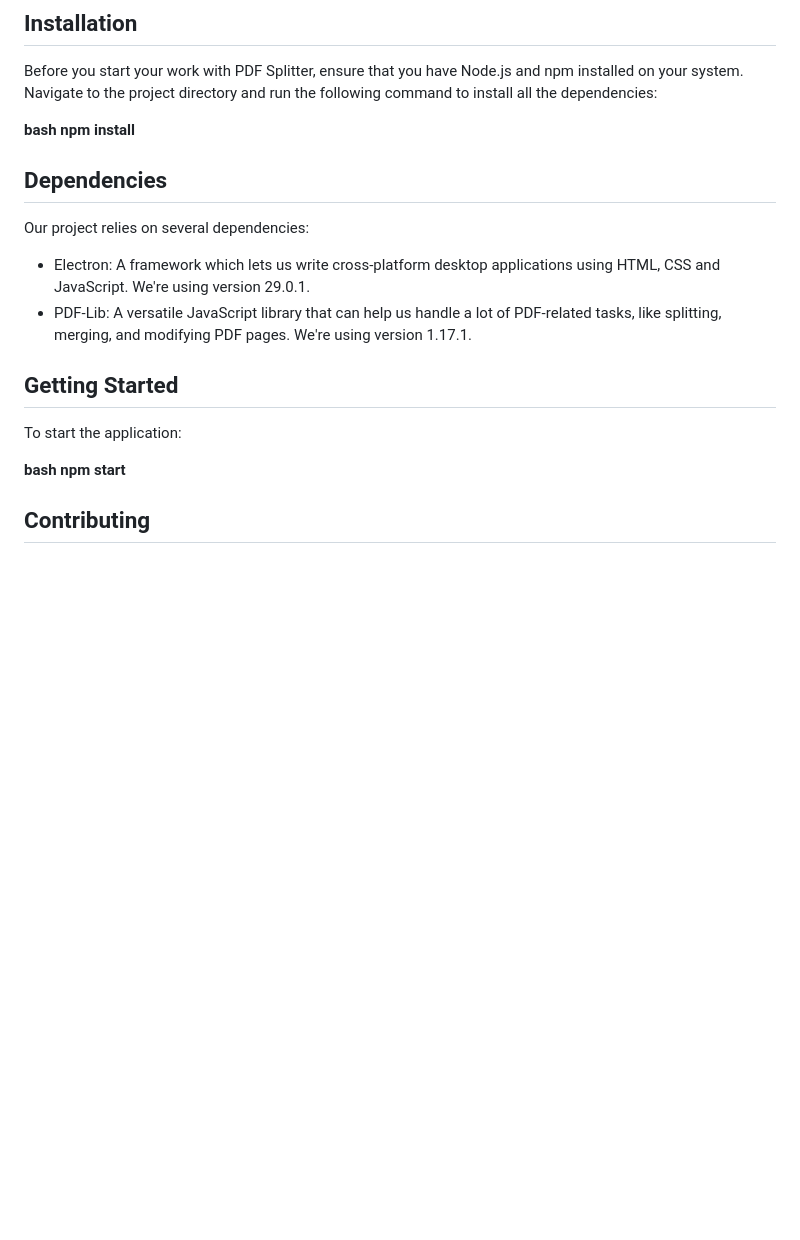
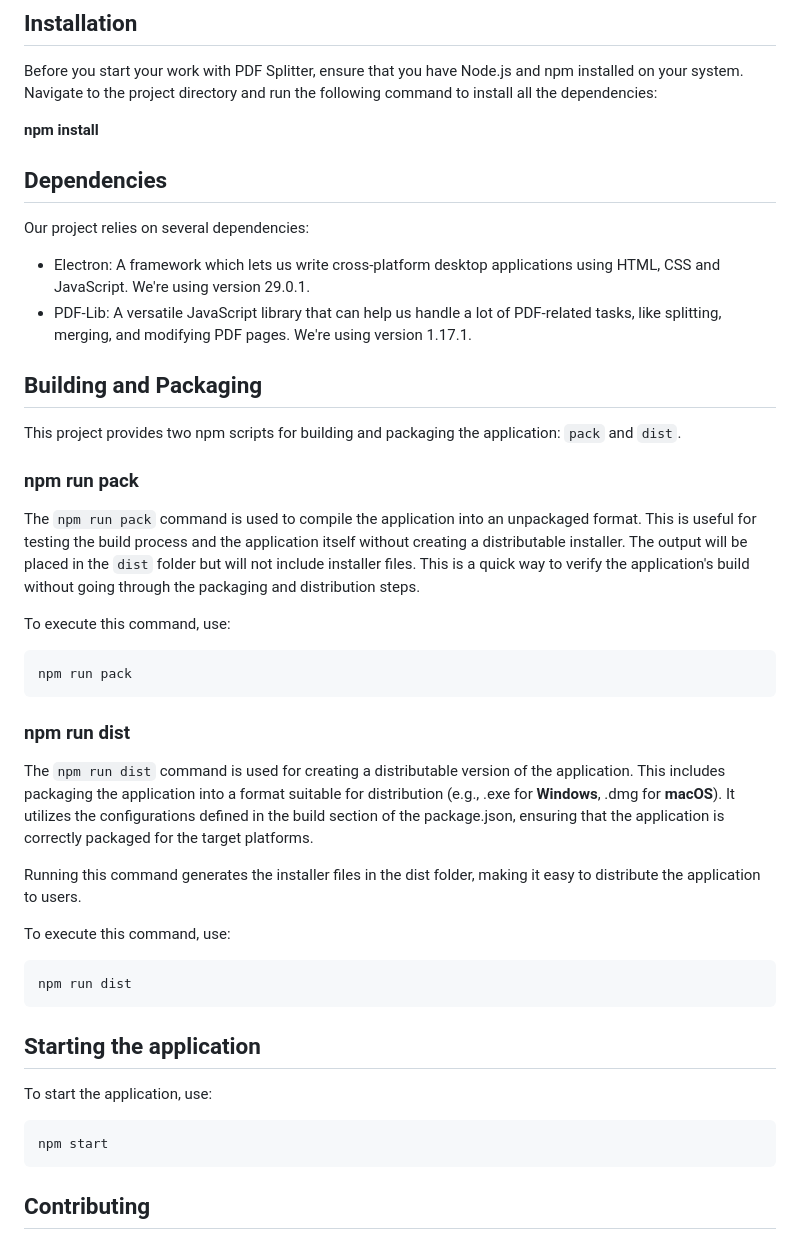
Before and after one commit to biroattila89/pdf-splitter, a Markdown page: README.md, the part around the change. Rendered like a GitHub page; blank space fills up the shorter version.

Commit message:
Update README with build and package instructions
Revised the README documentation to include specific instructions for building an unpackaged format and creating a distributable version of the application. The 'npm run pack' and 'npm run dist' commands were introduced along with their detailed usages. This will help developers better understand how to test, compile, distribute and use the application.

````diff
--- a/README.md
+++ b/README.md
@@ -6,7 +6,7 @@ The PDF Splitter is an Electron-based project. This application is used to split
 
 Before you start your work with PDF Splitter, ensure that you have Node.js and npm installed on your system. Navigate to the project directory and run the following command to install all the dependencies:
 
-**bash npm install**
+**npm install**
 
 ## Dependencies
 Our project relies on several dependencies:
@@ -14,10 +14,37 @@ Our project relies on several dependencies:
 - Electron: A framework which lets us write cross-platform desktop applications using HTML, CSS and JavaScript. We're using version 29.0.1.
 - PDF-Lib: A versatile JavaScript library that can help us handle a lot of PDF-related tasks, like splitting, merging, and modifying PDF pages. We're using version 1.17.1.
 
-## Getting Started
-To start the application:
+## Building and Packaging
 
-**bash npm start**
+This project provides two npm scripts for building and packaging the application: `pack` and `dist`.
+
+### npm run pack
+
+The `npm run pack` command is used to compile the application into an unpackaged format. This is useful for testing the build process and the application itself without creating a distributable installer. The output will be placed in the `dist` folder but will not include installer files. This is a quick way to verify the application's build without going through the packaging and distribution steps.
+
+To execute this command, use:
+
+```bash
+npm run pack
+```
+
+### npm run dist
+
+The `npm run dist` command is used for creating a distributable version of the application. This includes packaging the application into a format suitable for distribution (e.g., .exe for **Windows**, .dmg for **macOS**). It utilizes the configurations defined in the build section of the package.json, ensuring that the application is correctly packaged for the target platforms.
+
+Running this command generates the installer files in the dist folder, making it easy to distribute the application to users.
+
+To execute this command, use:
+
+```bash
+npm run dist
+```
+
+## Starting the application
+To start the application, use:
+```bash
+npm start
+```
 
 ## Contributing
 We warmly welcome contributions to PDF Splitter. Please make sure that your code follows our coding standards.
````
